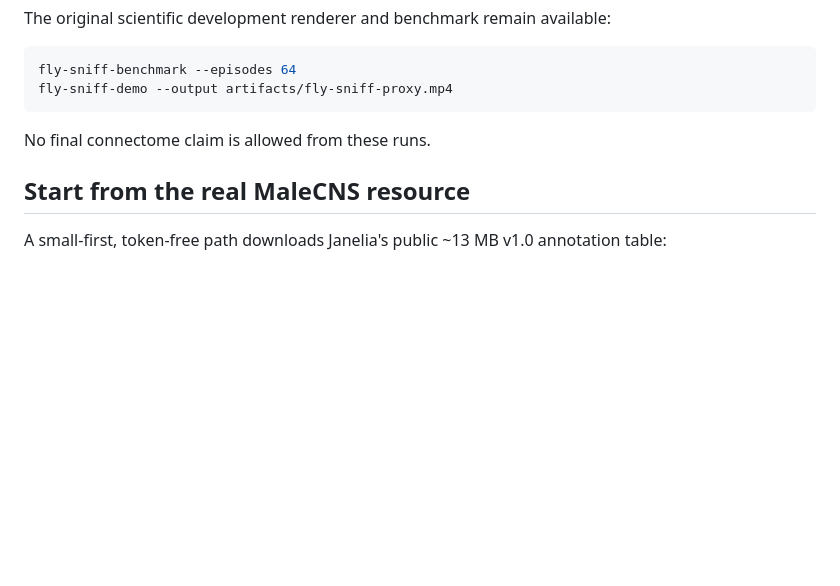
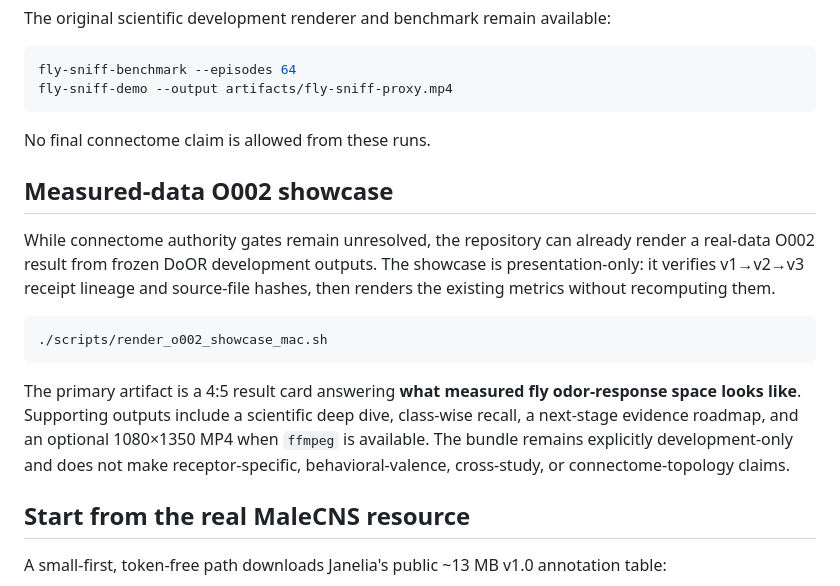
Before and after one commit to sidhulyalkar/fly-sniff, a Markdown page: README.md, the part around the change. Rendered like a GitHub page; blank space fills up the shorter version.

Commit message:
docs(o002): surface measured-data showcase in README

````diff
--- a/README.md
+++ b/README.md
@@ -128,6 +128,16 @@ fly-sniff-demo --output artifacts/fly-sniff-proxy.mp4
 
 No final connectome claim is allowed from these runs.
 
+## Measured-data O002 showcase
+
+While connectome authority gates remain unresolved, the repository can already render a real-data O002 result from frozen DoOR development outputs. The showcase is presentation-only: it verifies v1→v2→v3 receipt lineage and source-file hashes, then renders the existing metrics without recomputing them.
+
+```bash
+./scripts/render_o002_showcase_mac.sh
+```
+
+The primary artifact is a 4:5 result card answering **what measured fly odor-response space looks like**. Supporting outputs include a scientific deep dive, class-wise recall, a next-stage evidence roadmap, and an optional 1080×1350 MP4 when `ffmpeg` is available. The bundle remains explicitly development-only and does not make receptor-specific, behavioral-valence, cross-study, or connectome-topology claims.
+
 ## Start from the real MaleCNS resource
 
 A small-first, token-free path downloads Janelia's public ~13 MB v1.0 annotation table:
````
